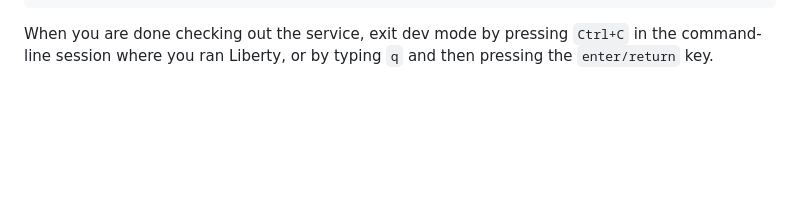
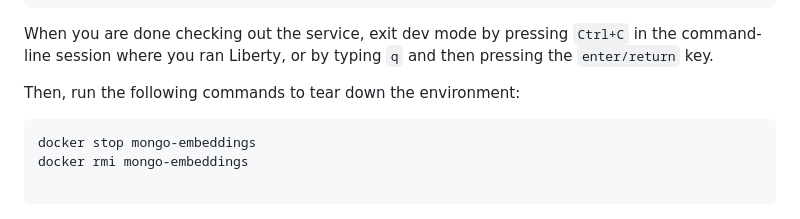
Before and after one commit to OpenLiberty/sample-langchain4j, a Markdown page: rag/README.md, the part around the change. Rendered like a GitHub page; blank space fills up the shorter version.

Commit message:
added instruction to stop mongodb container in Readme
Signed-off-by: Siaa Gor <Siaa.Gor@ibm.com>

````diff
--- a/rag/README.md
+++ b/rag/README.md
@@ -139,3 +139,11 @@ If the tests pass, you see a similar output to the following example:
 ```
 
 When you are done checking out the service, exit dev mode by pressing `Ctrl+C` in the command-line session where you ran Liberty, or by typing `q` and then pressing the `enter/return` key.
+
+Then, run the following commands to tear down the environment:
+
+```
+docker stop mongo-embeddings
+docker rmi mongo-embeddings
+
+```
````
